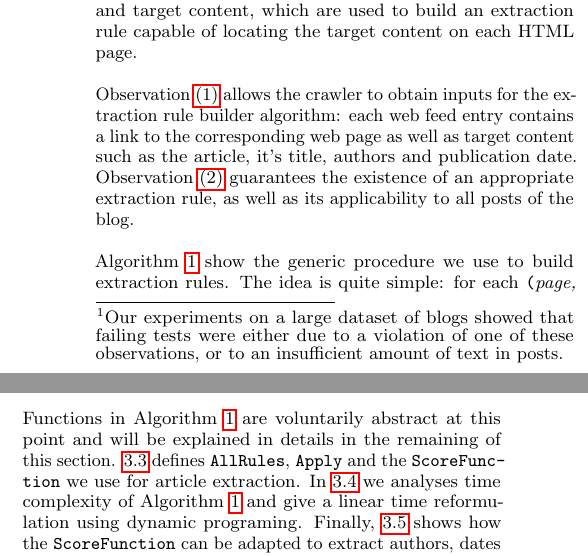
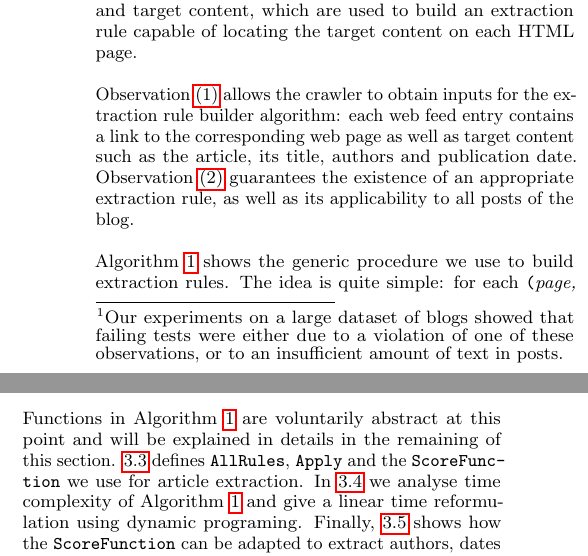
Before and after one commit to OlivierBlanvillain/blogforever-crawler-publication, a LaTeX paper (tex/main.tex, which reads tex/3-algorithms.tex): two parts of the columns of page 3 of 9, joined at a grey line, cut so that both start at the same text. Compiled offline with pdfLaTeX.

Commit message:
Update 3-algorithms.tex

```diff
--- a/tex/3-algorithms.tex
+++ b/tex/3-algorithms.tex
@@ -30,10 +30,10 @@ Web feeds usually contain about 20 posts, often less than the total number of po
 To extract content from blog posts, we procede by building extraction rules from the data given in the blog's web feed. The idea is to use a set of \emph{training data}, pairs of HTML page and target content, which are used to build an extraction rule capable of locating the target content on each HTML page.
 
 % input from observations.
-Observation \ref{havefeedAssum} allows the crawler to obtain inputs for the extraction rule builder algorithm: each web feed entry contains a link to the corresponding web page as well as target content such as the article, it's title, authors and publication date. Observation \ref{similarhtmlAssum} guarantees the existence of an appropriate extraction rule, as well as its applicability to all posts of the blog.
+Observation \ref{havefeedAssum} allows the crawler to obtain inputs for the extraction rule builder algorithm: each web feed entry contains a link to the corresponding web page as well as target content such as the article, its title, authors and publication date. Observation \ref{similarhtmlAssum} guarantees the existence of an appropriate extraction rule, as well as its applicability to all posts of the blog.
 
 % textual pseudocode
-Algorithm \ref{extractionAlgo} show the generic procedure we use to build extraction rules. The idea is quite simple: for each \code{(}\emph{page, target}\code{)} input, compute out of all possible extraction rules the best one with respect to a certain \code{ScoreFunction}. The rule which is most frequently a \emph{best rule} is then returned.
+Algorithm \ref{extractionAlgo} shows the generic procedure we use to build extraction rules. The idea is quite simple: for each \code{(}\emph{page, target}\code{)} input, compute out of all possible extraction rules the best one with respect to a certain \code{ScoreFunction}. The rule which is most frequently a \emph{best rule} is then returned.
 
 \extractionAlgo
 
@@ -41,7 +41,7 @@ Algorithm \ref{extractionAlgo} show the generic procedure we use to build extrac
 One might notice that each \emph{best rule} computation is independent and operates on a different input pairs. This implies that Algorithm \ref{extractionAlgo} is \emph{embarrassingly parallel}: iterations of the outer loop can trivially be executed on multiple threads.
 
 % abs, plan
-Functions in Algorithm \ref{extractionAlgo} are voluntarily abstract at this point and will be explained in details in the remaining of this section. \ref{extractionrulesandstringsimilarity} defines \code{AllRules}, \code{Apply} and the \code{ScoreFunction} we use for article extraction. In \ref{timecomplexityandlinearreformulation} we analyses time complexity of Algorithm \ref{extractionAlgo} and give a linear time reformulation using dynamic programing. Finally, \ref{variationsforauthorsdatesandcomments} shows how the \code{ScoreFunction} can be adapted to extract authors, dates and comments.
+Functions in Algorithm \ref{extractionAlgo} are voluntarily abstract at this point and will be explained in details in the remaining of this section. \ref{extractionrulesandstringsimilarity} defines \code{AllRules}, \code{Apply} and the \code{ScoreFunction} we use for article extraction. In \ref{timecomplexityandlinearreformulation} we analyse time complexity of Algorithm \ref{extractionAlgo} and give a linear time reformulation using dynamic programing. Finally, \ref{variationsforauthorsdatesandcomments} shows how the \code{ScoreFunction} can be adapted to extract authors, dates and comments.
 
 %%%%%%%%%%%%%%%%%%%%%%%%%%%%%%%%%%%%%%%%%%%%%%%%%%%
 \subsection{Extraction rules and string similarity}
```
